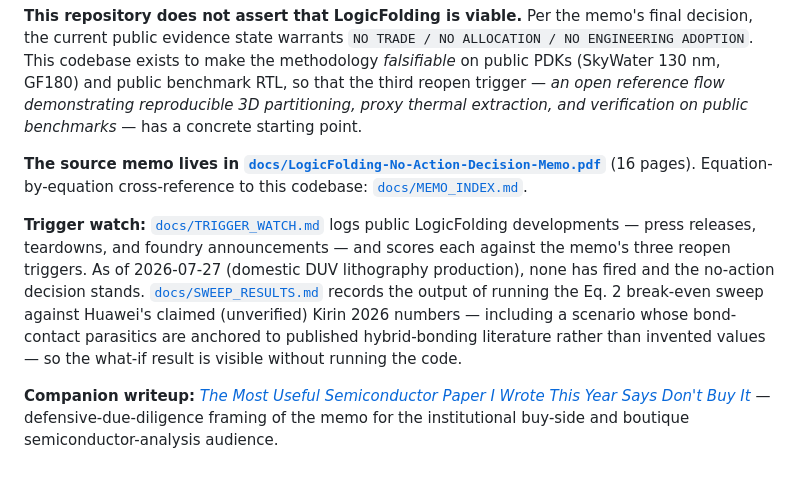
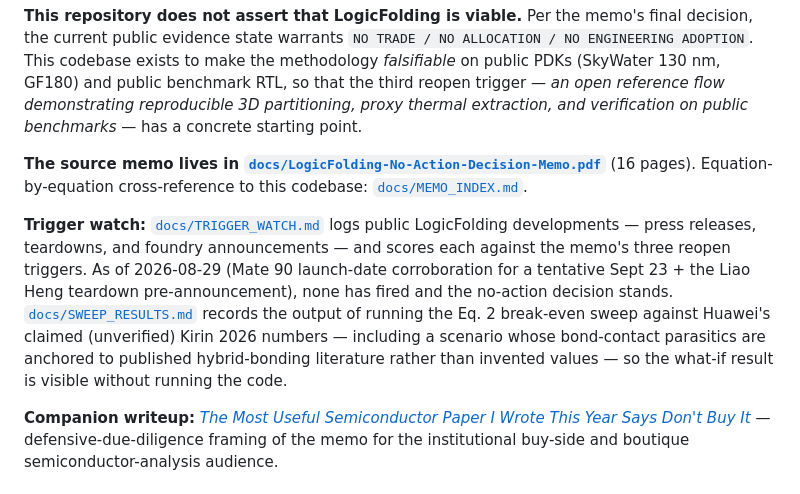
Before and after one commit to aurascoper/logic-folding-reference-flow, a Markdown page: README.md, the part around the change. Rendered like a GitHub page.

```diff
--- a/README.md
+++ b/README.md
@@ -6,7 +6,7 @@ An open reference flow for evaluating LogicFolding-style 3D-native logic folding
 
 **The source memo lives in [`docs/LogicFolding-No-Action-Decision-Memo.pdf`](./docs/LogicFolding-No-Action-Decision-Memo.pdf)** (16 pages). Equation-by-equation cross-reference to this codebase: [`docs/MEMO_INDEX.md`](./docs/MEMO_INDEX.md).
 
-**Trigger watch:** [`docs/TRIGGER_WATCH.md`](./docs/TRIGGER_WATCH.md) logs public LogicFolding developments — press releases, teardowns, and foundry announcements — and scores each against the memo's three reopen triggers. As of 2026-07-27 (domestic DUV lithography production), none has fired and the no-action decision stands. [`docs/SWEEP_RESULTS.md`](./docs/SWEEP_RESULTS.md) records the output of running the Eq. 2 break-even sweep against Huawei's claimed (unverified) Kirin 2026 numbers — including a scenario whose bond-contact parasitics are anchored to published hybrid-bonding literature rather than invented values — so the what-if result is visible without running the code.
+**Trigger watch:** [`docs/TRIGGER_WATCH.md`](./docs/TRIGGER_WATCH.md) logs public LogicFolding developments — press releases, teardowns, and foundry announcements — and scores each against the memo's three reopen triggers. As of 2026-08-29 (Mate 90 launch-date corroboration for a tentative Sept 23 + the Liao Heng teardown pre-announcement), none has fired and the no-action decision stands. [`docs/SWEEP_RESULTS.md`](./docs/SWEEP_RESULTS.md) records the output of running the Eq. 2 break-even sweep against Huawei's claimed (unverified) Kirin 2026 numbers — including a scenario whose bond-contact parasitics are anchored to published hybrid-bonding literature rather than invented values — so the what-if result is visible without running the code.
 
 **Companion writeup:** [*The Most Useful Semiconductor Paper I Wrote This Year Says Don't Buy It*](https://aurascoper.substack.com/p/the-most-useful-semiconductor-paper) — defensive-due-diligence framing of the memo for the institutional buy-side and boutique semiconductor-analysis audience.
 
```
Also changed, not shown: docs/TRIGGER_WATCH.md (+41 -0 lines).
